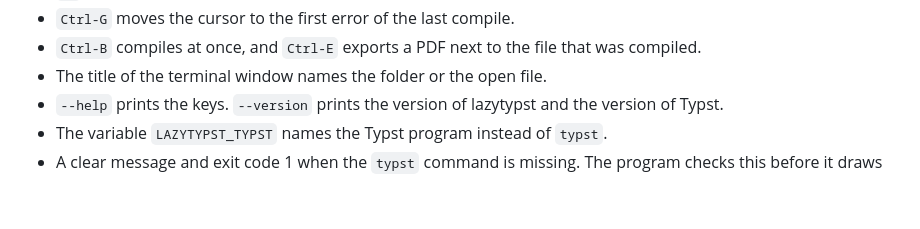
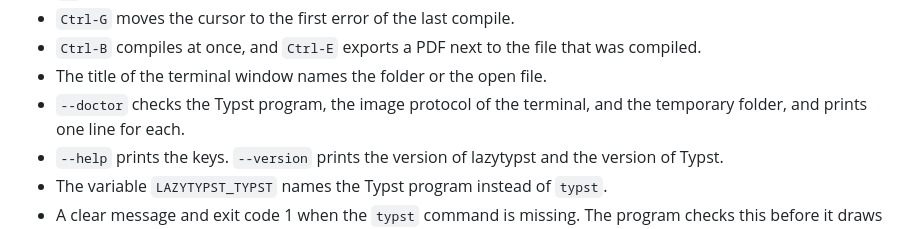
Before and after one commit to Orpheus-21/lazytypst, a Markdown page: CHANGELOG.md, the part around the change. GitHub-like rendering; blank space fills up the shorter version.

Commit message:
Document --doctor
Closes #62

```diff
--- a/CHANGELOG.md
+++ b/CHANGELOG.md
@@ -44,6 +44,7 @@ The first version. It needs Typst 0.12.0 or later in `PATH`, and it is tested wi
 - `Ctrl-G` moves the cursor to the first error of the last compile.
 - `Ctrl-B` compiles at once, and `Ctrl-E` exports a PDF next to the file that was compiled.
 - The title of the terminal window names the folder or the open file.
+- `--doctor` checks the Typst program, the image protocol of the terminal, and the temporary folder, and prints one line for each.
 - `--help` prints the keys. `--version` prints the version of lazytypst and the version of Typst.
 - The variable `LAZYTYPST_TYPST` names the Typst program instead of `typst`.
 - A clear message and exit code 1 when the `typst` command is missing. The program checks this before it draws anything.
```
Also changed, not shown: README.md (+1 -1 lines).
